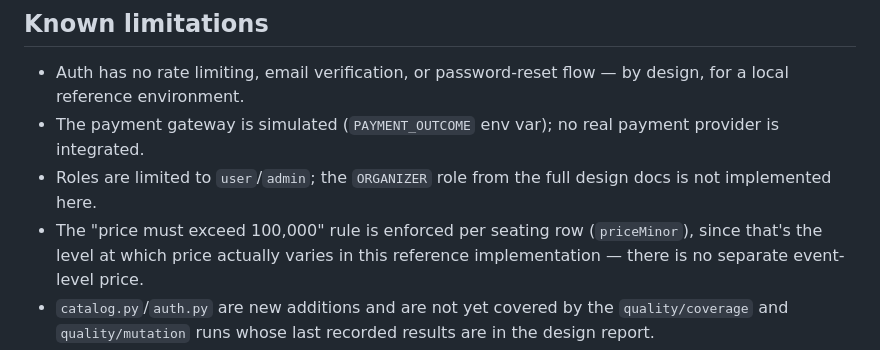
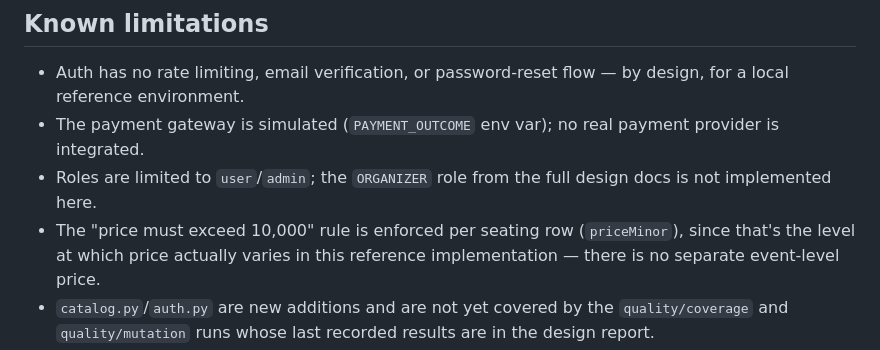
Before and after one commit to MahsaNasehi/TicketPlus, a Markdown page: README.md, the part around the change. Rendered like a GitHub page.

Commit message:
Update price rule in README for seating row

```diff
--- a/README.md
+++ b/README.md
@@ -169,7 +169,7 @@ python3 quality/mutation/run.py
   payment provider is integrated.
 - Roles are limited to `user`/`admin`; the `ORGANIZER` role from the full
   design docs is not implemented here.
-- The "price must exceed 100,000" rule is enforced per seating row
+- The "price must exceed 10,000" rule is enforced per seating row
   (`priceMinor`), since that's the level at which price actually varies in
   this reference implementation — there is no separate event-level price.
 - `catalog.py`/`auth.py` are new additions and are not yet covered by the
```
